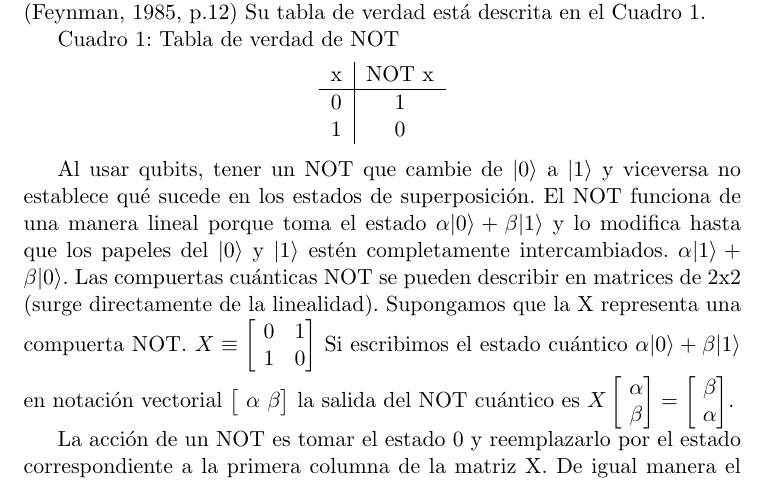
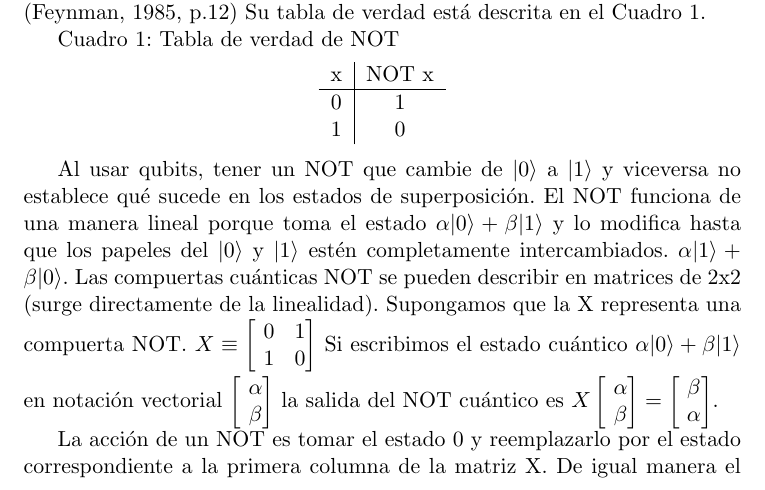
Before and after one commit to eariassoto/Investigacion, a LaTeX document (investigacion.tex): part of page 9 of 22, cut so that both start at the same text. Compiled offline with pdfLaTeX.

```diff
--- a/investigacion.tex
+++ b/investigacion.tex
@@ -207,7 +207,7 @@
 Si escribimos el estado cuántico $\alpha \vert 0\rangle + \beta \vert 1\rangle$ en notación vectorial
 $
 \begin{bmatrix}
- \ \alpha
+ \ \alpha \\
  \ \beta
  \end{bmatrix}
 $
```
